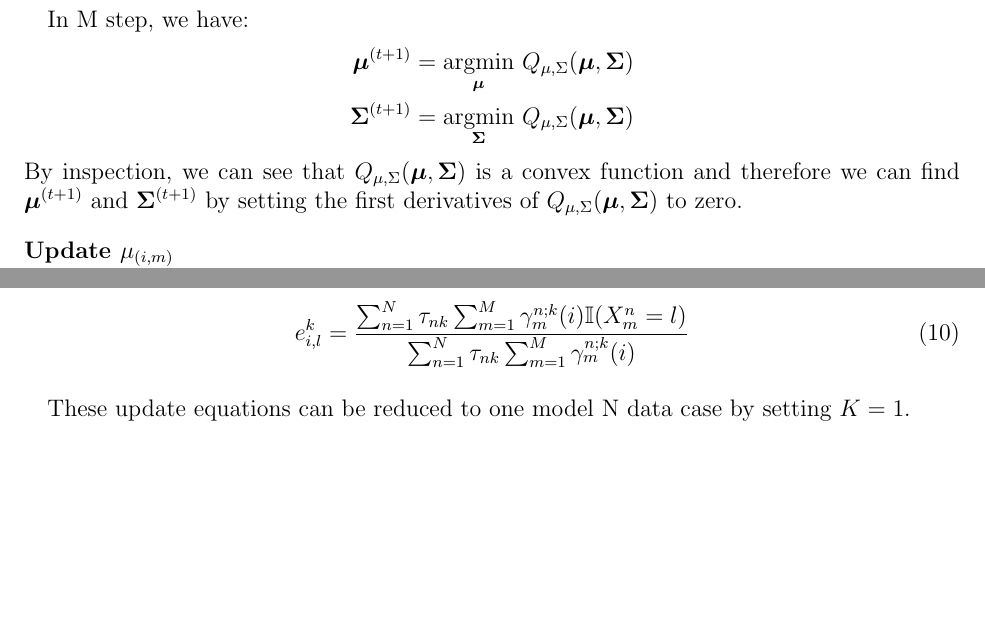
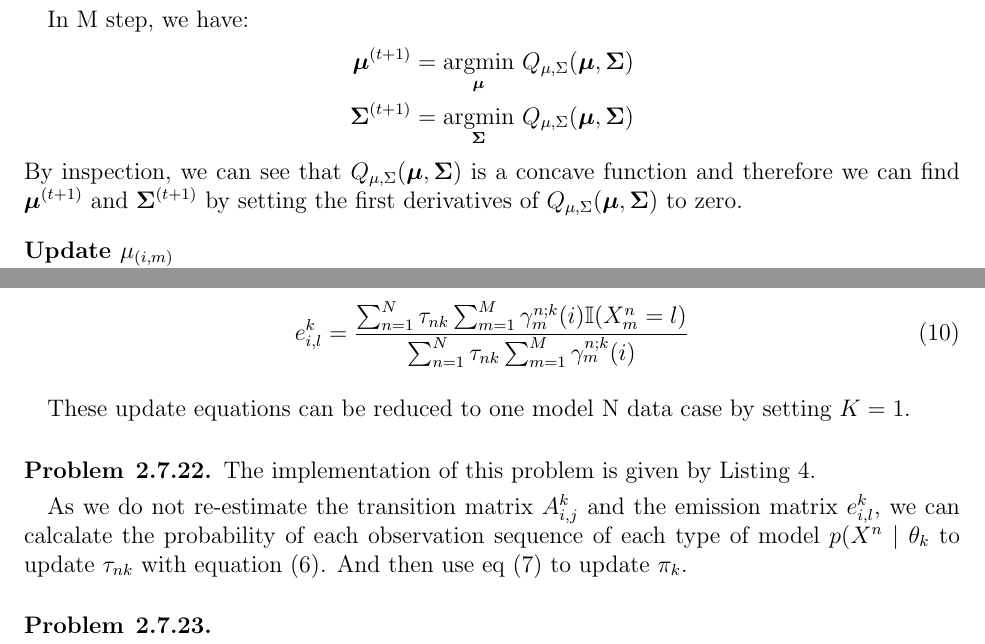
Before and after one commit to chris4540/DD2434_Advanced_ML, a LaTeX document (assign2/ChunHungLin_a2.tex): two parts of pages 7 and 14 of 28, joined at a grey line, cut so that both start at the same text, the shorter picture padded with empty space. Compiled offline with pdfLaTeX.

Commit message:
[2.7] Add words to implementation part

```diff
--- a/assign2/ChunHungLin_a2.tex
+++ b/assign2/ChunHungLin_a2.tex
@@ -306,7 +306,7 @@ In M step, we have:
         &= \underset{\bm{\Sigma}}{\mathrm{argmin}} ~ Q_{\mu, \Sigma}(\bm{\mu}, \bm{\Sigma})
 \end{align*}
 By inspection, we can see that $Q_{\mu, \Sigma}(\bm{\mu}, \bm{\Sigma})$
-is a convex function and therefore
+is a concave function and therefore
 we can find $\bm{\mu}^{(t+1)}$ and $\bm{\Sigma}^{(t+1)}$
 by setting the first derivatives of $Q_{\mu, \Sigma}(\bm{\mu}, \bm{\Sigma})$
 to zero.
@@ -645,6 +645,19 @@ Maximize the Lagrangian function and we can get:
 \end{equation}
 
 These update equations can be reduced to one model N data case by setting $K = 1$.
+\end{problem}
+
+\begin{problem}{2.7.22}
+The implementation of this problem is given by Listing \ref{impl:Sec27}.
+
+As we do not re-estimate the transition matrix $A^{k}_{i,j}$ and the emission
+matrix $e^{k}_{i,l}$, we can calcalate the probability of each observation sequence of
+each type of model $p(X^n \mid \theta_k$ to update $\tau_{nk}$ with equation
+\eqref{eq:Q27_tau}. And then use eq \eqref{eq:Q27-update_pi_k} to update $\pi_k$.
+\end{problem}
+
+\begin{problem}{2.7.23}
+
 \end{problem}
 \pagebreak
 
```
